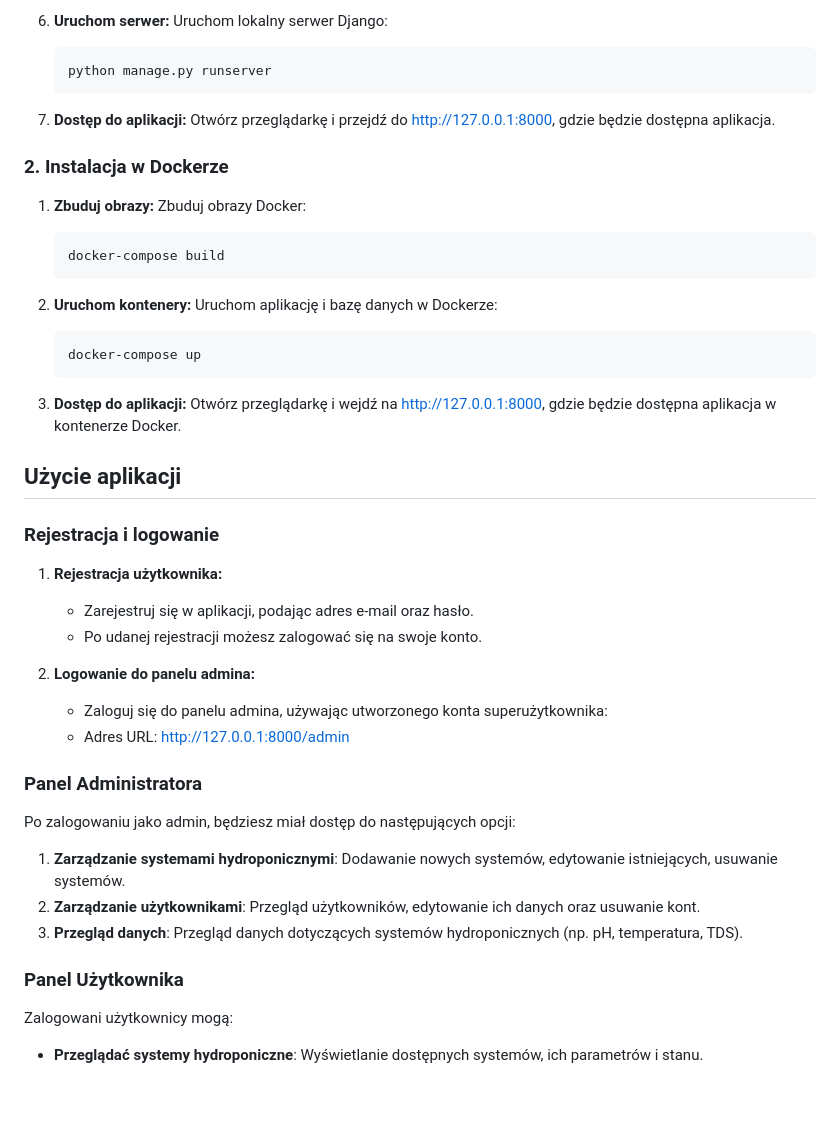
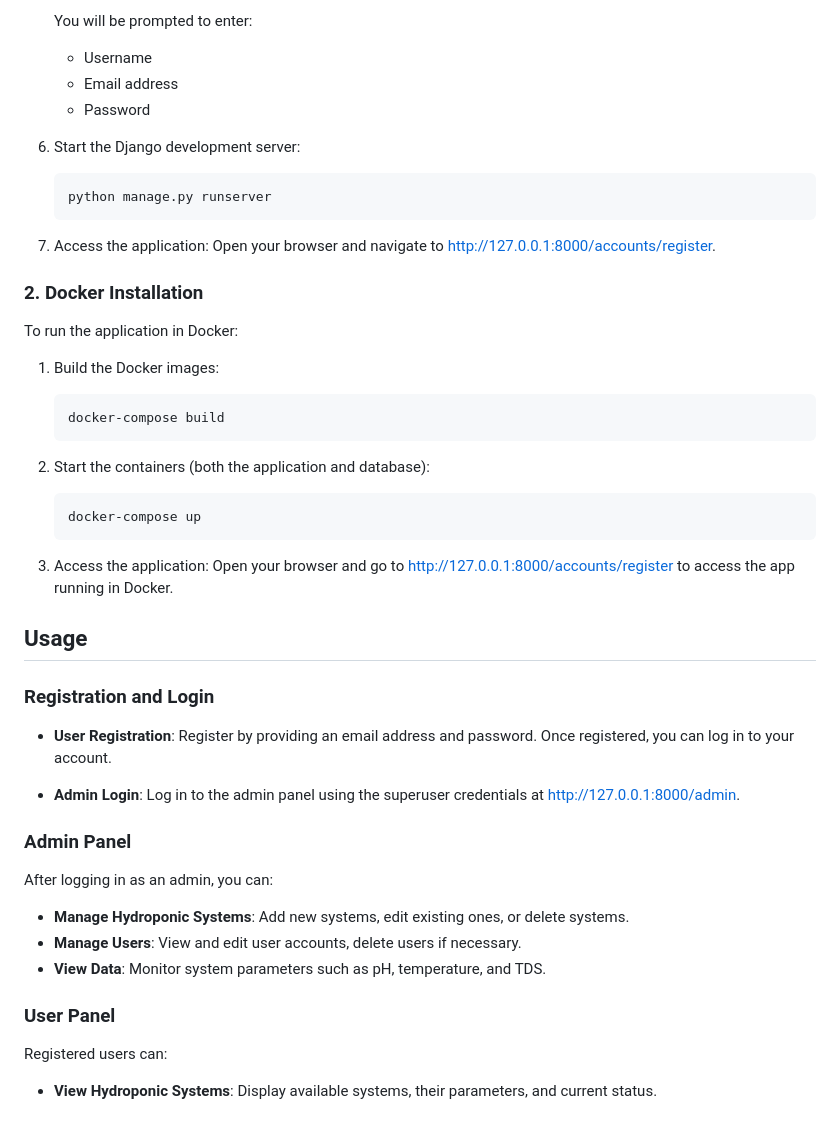
Before and after one commit to JerraForge/hydroponic-backend, a Markdown page: README.md, the part around one of its changes. Drawn GitHub-style.

````diff
--- a/README.md
+++ b/README.md
@@ -72,51 +75,50 @@ Aby uruchomić projekt, potrzebujesz:
 
-6. **Uruchom serwer:**
-   Uruchom lokalny serwer Django:
+   You will be prompted to enter:
+   - Username
+   - Email address
+   - Password
+
+6. Start the Django development server:
+
    ```bash
    python manage.py runserver
    ```
 
-7. **Dostęp do aplikacji:**
-   Otwórz przeglądarkę i przejdź do [http://127.0.0.1:8000](http://127.0.0.1:8000), gdzie będzie dostępna aplikacja.
+7. Access the application: Open your browser and navigate to [http://127.0.0.1:8000/accounts/register](http://127.0.0.1:8000/accounts/register).
 
-### 2. Instalacja w Dockerze
+### 2. Docker Installation
+To run the application in Docker:
 
-1. **Zbuduj obrazy:**
-   Zbuduj obrazy Docker:
+1. Build the Docker images:
+
    ```bash
    docker-compose build
    ```
 
-2. **Uruchom kontenery:**
-   Uruchom aplikację i bazę danych w Dockerze:
+2. Start the containers (both the application and database):
+
    ```bash
    docker-compose up
    ```
 
-3. **Dostęp do aplikacji:**
-   Otwórz przeglądarkę i wejdź na [http://127.0.0.1:8000](http://127.0.0.1:8000), gdzie będzie dostępna aplikacja w kontenerze Docker.
+3. Access the application: Open your browser and go to [http://127.0.0.1:8000/accounts/register](http://127.0.0.1:8000/accounts/register) to access the app running in Docker.
 
-## Użycie aplikacji
+## Usage
 
-### Rejestracja i logowanie
+### Registration and Login
 
-1. **Rejestracja użytkownika:**
-   - Zarejestruj się w aplikacji, podając adres e-mail oraz hasło.
-   - Po udanej rejestracji możesz zalogować się na swoje konto.
+- **User Registration**: Register by providing an email address and password. Once registered, you can log in to your account.
 
-2. **Logowanie do panelu admina:**
-   - Zaloguj się do panelu admina, używając utworzonego konta superużytkownika:
-   - Adres URL: [http://127.0.0.1:8000/admin](http://127.0.0.1:8000/admin)
+- **Admin Login**: Log in to the admin panel using the superuser credentials at [http://127.0.0.1:8000/admin](http://127.0.0.1:8000/admin).
 
-### Panel Administratora
+### Admin Panel
+After logging in as an admin, you can:
 
-Po zalogowaniu jako admin, będziesz miał dostęp do następujących opcji:
+- **Manage Hydroponic Systems**: Add new systems, edit existing ones, or delete systems.
+- **Manage Users**: View and edit user accounts, delete users if necessary.
+- **View Data**: Monitor system parameters such as pH, temperature, and TDS.
 
-1. **Zarządzanie systemami hydroponicznymi**: Dodawanie nowych systemów, edytowanie istniejących, usuwanie systemów.
-2. **Zarządzanie użytkownikami**: Przegląd użytkowników, edytowanie ich danych oraz usuwanie kont.
-3. **Przegląd danych**: Przegląd danych dotyczących systemów hydroponicznych (np. pH, temperatura, TDS).
+### User Panel
+Registered users can:
 
-### Panel Użytkownika
-
-Zalogowani użytkownicy mogą:
-- **Przeglądać systemy hydroponiczne**: Wyświetlanie dostępnych systemów, ich parametrów i stanu.
+- **View Hydroponic Systems**: Display available systems, their parameters, and current status.
````
Also changed, not shown: other parts of README.md (+45 -42 lines).
